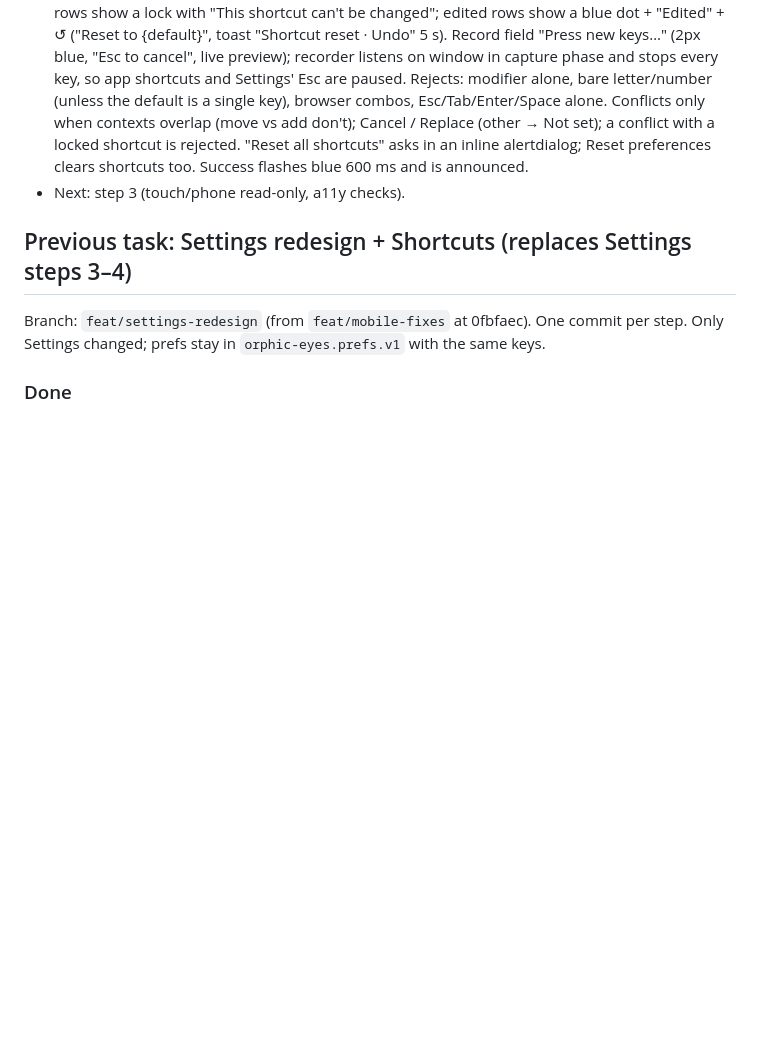
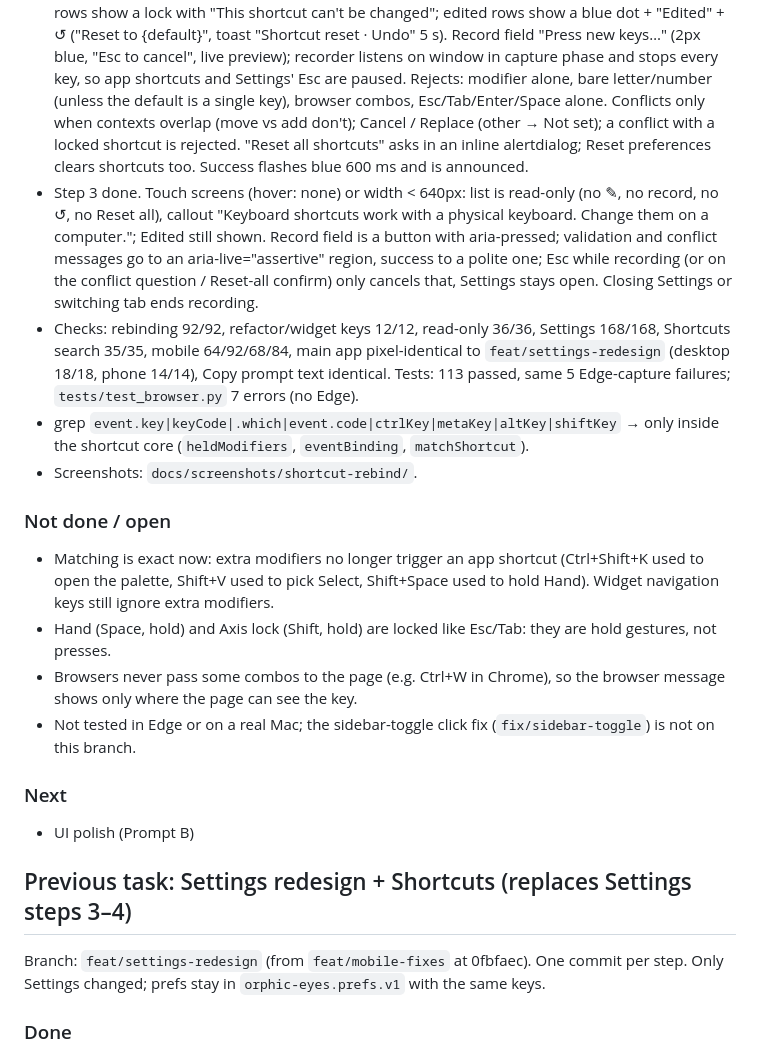
Before and after one commit to Ilham-Musyafa/Orphic-Eyes, a Markdown page: docs/HANDOFF.md, the part around the change. GitHub-like rendering; blank space fills up the shorter version.

Commit message:
Shortcuts: read-only on touch/phone, accessibility for recording
On touch screens or below 640px the Shortcuts list is read-only (no
pencil, record, reset or Reset all) with the callout 'Keyboard shortcuts
work with a physical keyboard. Change them on a computer.' The record
field is a button with aria-pressed; validation and conflict messages use
an assertive live region, success a polite one. Esc while recording, on
the conflict question or on the Reset-all confirm only cancels that step.
Raw modifier reads live in the shortcut core only (heldModifiers).

Co-Authored-By: Claude Opus 5.5 <noreply@anthropic.com>
Claude-Session: https://claude.ai/code/session_01J6JgzgLoqWiLpKrL82sA6v

```diff
--- a/docs/HANDOFF.md
+++ b/docs/HANDOFF.md
@@ -12,7 +12,19 @@ Branch: `feat/shortcut-rebind` (from `feat/settings-redesign` at 61327c5). Only
 ### Status
 - Step 1 done (refactor). Every key comparison is in `eventBinding()` / `matchShortcut()`; tooltips use `data-sc`, palette/Help/Shortcuts tab use `formatKeys()`. Shortcuts tab now also lists "Redo (second key)" Ctrl+Y and "Move between controls" Tab (locked) — both existed already. Small change: matches are exact now, so extra modifiers no longer trigger (e.g. Ctrl+Shift+K used to open the palette; Shift+V used to pick Select). Widget navigation keys (arrows, Home/End, Enter, Esc, Tab) still ignore extra modifiers as before.
 - Step 2 done (record mode, validation, conflicts, reset). Keycap = button (✎ on hover/focus); locked rows show a lock with "This shortcut can't be changed"; edited rows show a blue dot + "Edited" + ↺ ("Reset to {default}", toast "Shortcut reset · Undo" 5 s). Record field "Press new keys…" (2px blue, "Esc to cancel", live preview); recorder listens on window in capture phase and stops every key, so app shortcuts and Settings' Esc are paused. Rejects: modifier alone, bare letter/number (unless the default is a single key), browser combos, Esc/Tab/Enter/Space alone. Conflicts only when contexts overlap (move vs add don't); Cancel / Replace (other → Not set); a conflict with a locked shortcut is rejected. "Reset all shortcuts" asks in an inline alertdialog; Reset preferences clears shortcuts too. Success flashes blue 600 ms and is announced.
-- Next: step 3 (touch/phone read-only, a11y checks).
+- Step 3 done. Touch screens (hover: none) or width < 640px: list is read-only (no ✎, no record, no ↺, no Reset all), callout "Keyboard shortcuts work with a physical keyboard. Change them on a computer."; Edited still shown. Record field is a button with aria-pressed; validation and conflict messages go to an aria-live="assertive" region, success to a polite one; Esc while recording (or on the conflict question / Reset-all confirm) only cancels that, Settings stays open. Closing Settings or switching tab ends recording.
+- Checks: rebinding 92/92, refactor/widget keys 12/12, read-only 36/36, Settings 168/168, Shortcuts search 35/35, mobile 64/92/68/84, main app pixel-identical to `feat/settings-redesign` (desktop 18/18, phone 14/14), Copy prompt text identical. Tests: 113 passed, same 5 Edge-capture failures; `tests/test_browser.py` 7 errors (no Edge).
+- grep `event.key|keyCode|.which|event.code|ctrlKey|metaKey|altKey|shiftKey` → only inside the shortcut core (`heldModifiers`, `eventBinding`, `matchShortcut`).
+- Screenshots: `docs/screenshots/shortcut-rebind/`.
+
+### Not done / open
+- Matching is exact now: extra modifiers no longer trigger an app shortcut (Ctrl+Shift+K used to open the palette, Shift+V used to pick Select, Shift+Space used to hold Hand). Widget navigation keys still ignore extra modifiers.
+- Hand (Space, hold) and Axis lock (Shift, hold) are locked like Esc/Tab: they are hold gestures, not presses.
+- Browsers never pass some combos to the page (e.g. Ctrl+W in Chrome), so the browser message shows only where the page can see the key.
+- Not tested in Edge or on a real Mac; the sidebar-toggle click fix (`fix/sidebar-toggle`) is not on this branch.
+
+### Next
+- UI polish (Prompt B)
 
 ## Previous task: Settings redesign + Shortcuts (replaces Settings steps 3–4)
 
```
Also changed, not shown: docs/screenshots/shortcut-rebind/3-phone-read-only-dark.png (added), docs/screenshots/shortcut-rebind/3-phone-read-only-light.png (added), 1 other file.
